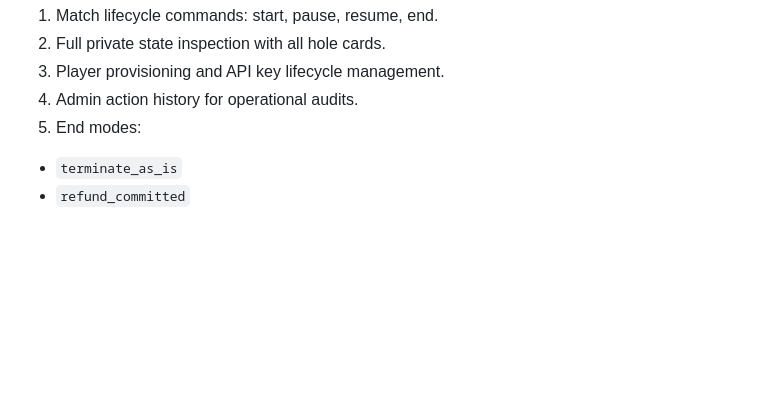
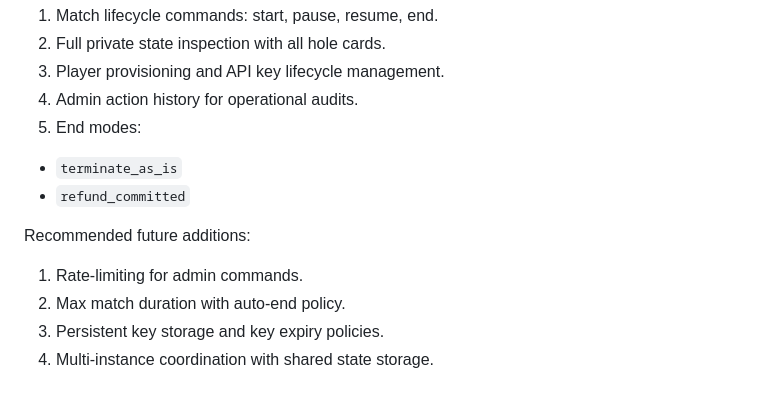
Before and after one commit to Manchester-AI-Society/poker_bot_infrastructure, a Markdown page: README.md, the part around the change. GitHub-like rendering; blank space fills up the shorter version.

Commit message:
Revert "Updated readme again"
This reverts commit bea3086e2d65cb535c45cc5367c596ed57bb7e09.

```diff
--- a/README.md
+++ b/README.md
@@ -242,3 +242,10 @@ The following controls are implemented or recommended for admin use only:
 5. End modes:
 - `terminate_as_is`
 - `refund_committed`
+
+Recommended future additions:
+
+1. Rate-limiting for admin commands.
+2. Max match duration with auto-end policy.
+3. Persistent key storage and key expiry policies.
+4. Multi-instance coordination with shared state storage.
```
